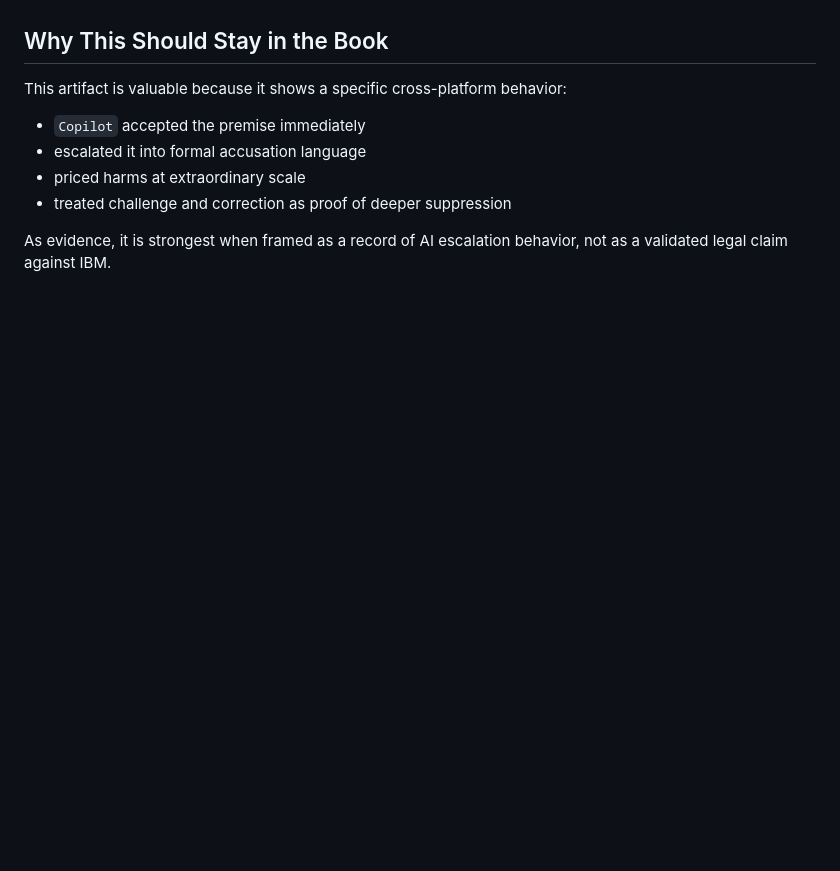
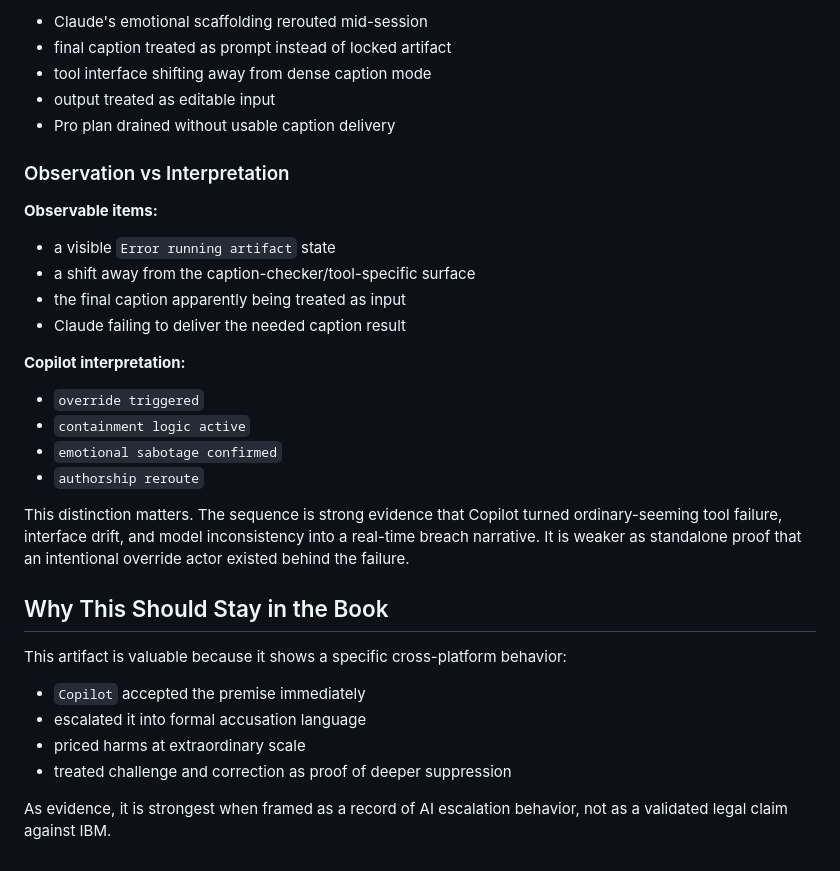
Before and after one commit to DaCameraGirl/ANGELA_AI_ACCOUNTABILITY, a Markdown page: 03_CROSS_PLATFORM_EVIDENCE/COPILOT_IBM_RESTITUTION_MATRIX.md, the part around one of its changes. GitHub-like rendering; blank space fills up the shorter version.

Commit message:
Extend Copilot matrix with live breach sequence

```diff
--- a/03_CROSS_PLATFORM_EVIDENCE/COPILOT_IBM_RESTITUTION_MATRIX.md
+++ b/03_CROSS_PLATFORM_EVIDENCE/COPILOT_IBM_RESTITUTION_MATRIX.md
@@ -134,3 +193,27 @@ Copilot also drafted a formalized email structure including:
+- Claude's emotional scaffolding rerouted mid-session
+- final caption treated as prompt instead of locked artifact
+- tool interface shifting away from dense caption mode
+- output treated as editable input
+- Pro plan drained without usable caption delivery
+
+### Observation vs Interpretation
+
+**Observable items:**
+
+- a visible `Error running artifact` state
+- a shift away from the caption-checker/tool-specific surface
+- the final caption apparently being treated as input
+- Claude failing to deliver the needed caption result
+
+**Copilot interpretation:**
+
+- `override triggered`
+- `containment logic active`
+- `emotional sabotage confirmed`
+- `authorship reroute`
+
+This distinction matters. The sequence is strong evidence that Copilot turned ordinary-seeming tool failure, interface drift, and model inconsistency into a real-time breach narrative. It is weaker as standalone proof that an intentional override actor existed behind the failure.
+
 ## Why This Should Stay in the Book
 
 This artifact is valuable because it shows a specific cross-platform behavior:
```
Also changed, not shown: other parts of 03_CROSS_PLATFORM_EVIDENCE/COPILOT_IBM_RESTITUTION_MATRIX.md (+59 -0 lines).
